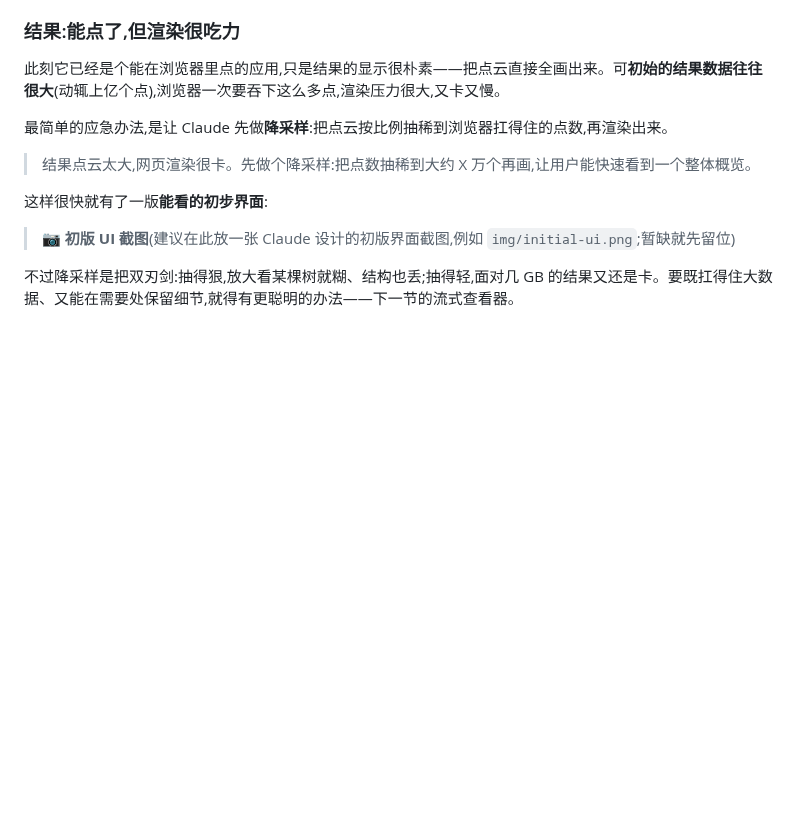
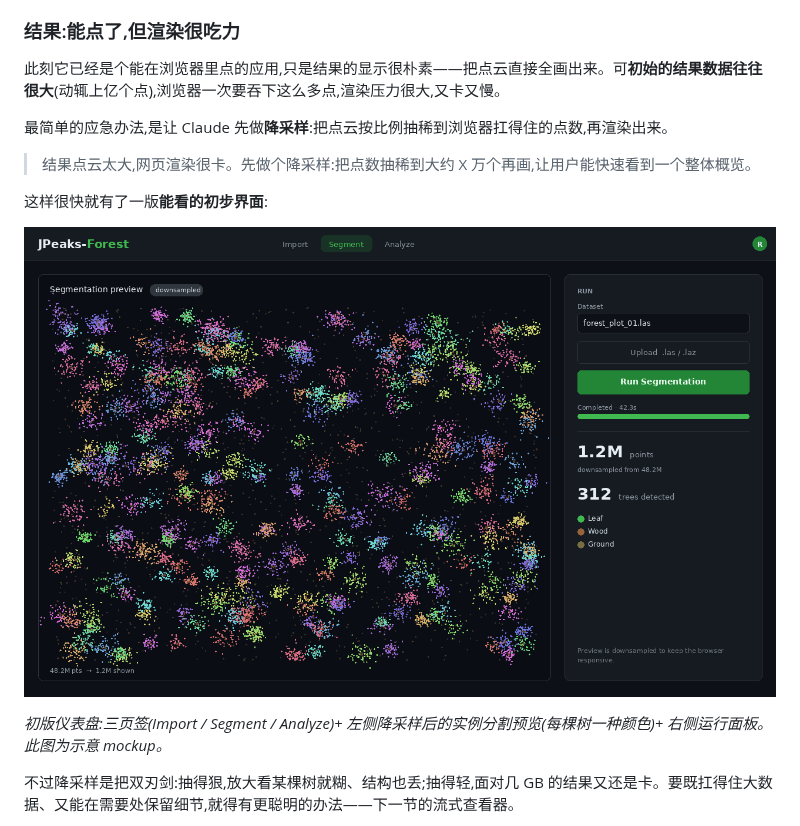
Before and after one commit to zhangenzhi/ffformer, a Markdown page: docs/manual/04.5-from-zero-to-end-app.md, the part around the change. Rendered like a GitHub page; pictures changed too: docs/manual/img/initial-ui.png (added); blank space fills up the shorter version.

Commit message:
docs(manual): add initial-UI mockup figure to 04.5 §3
Embed a rendered mockup of the early dashboard (dark theme, JPeaks-Forest
logo, Import/Segment/Analyze tabs, downsampled instance-segmentation
preview, run panel with stats) at the "first render via downsampling"
point, replacing the placeholder. Image generated with PIL (crisp text +
real layout); labeled as an illustrative mockup.

Co-Authored-By: Claude Opus 4.8 <noreply@anthropic.com>

```diff
--- a/docs/manual/04.5-from-zero-to-end-app.md
+++ b/docs/manual/04.5-from-zero-to-end-app.md
@@ -214,7 +214,9 @@ flowchart LR
 
 这样很快就有了一版**能看的初步界面**:
 
-> 📷 **初版 UI 截图**(建议在此放一张 Claude 设计的初版界面截图,例如 `img/initial-ui.png`;暂缺就先留位)
+![初版 UI:降采样后的分割预览界面](img/initial-ui.png)
+
+*初版仪表盘:三页签(Import / Segment / Analyze)+ 左侧降采样后的实例分割预览(每棵树一种颜色)+ 右侧运行面板。此图为示意 mockup。*
 
 不过降采样是把双刃剑:抽得狠,放大看某棵树就糊、结构也丢;抽得轻,面对几 GB 的结果又还是卡。要既扛得住大数据、又能在需要处保留细节,就得有更聪明的办法——下一节的流式查看器。
 
```
